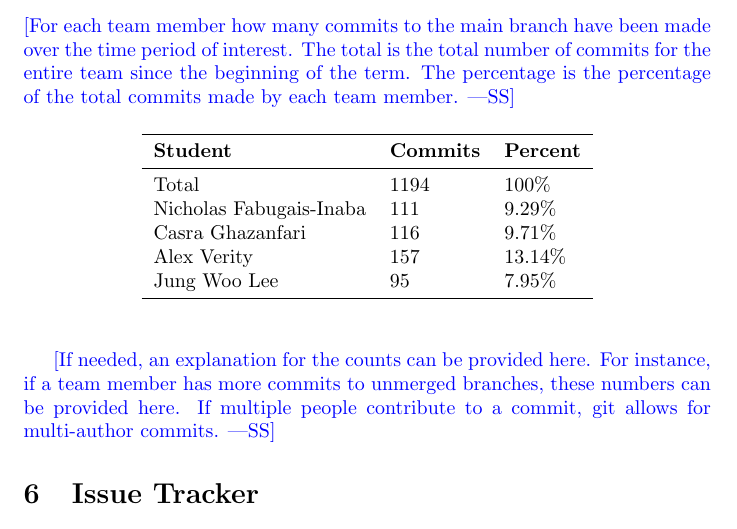
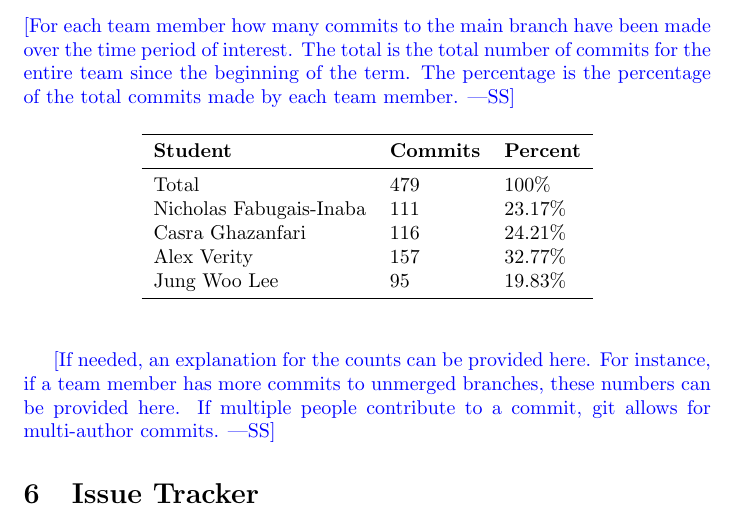
Before and after one commit to Nicholas-Fabugais-Inaba/Sandlot, a LaTeX document (docs/projMngmnt/Final_Team_Contrib.tex): part of page 3 of 4, cut so that both start at the same text. Compiled offline with pdfLaTeX.

Commit message:
fixed section 5

```diff
--- a/docs/projMngmnt/Final_Team_Contrib.tex
+++ b/docs/projMngmnt/Final_Team_Contrib.tex
@@ -139,11 +139,11 @@ percentage of the total commits made by each team member.}
 \toprule
 \textbf{Student} & \textbf{Commits} & \textbf{Percent}\\
 \midrule
-Total & 1194 & 100\% \\
-Nicholas Fabugais-Inaba & 111 & 9.29\% \\
-Casra Ghazanfari & 116 & 9.71\% \\
-Alex Verity & 157 & 13.14\% \\
-Jung Woo Lee & 95 & 7.95\% \\
+Total & 479 & 100\% \\
+Nicholas Fabugais-Inaba & 111 & 23.17\% \\
+Casra Ghazanfari & 116 & 24.21\% \\
+Alex Verity & 157 & 32.77\% \\
+Jung Woo Lee & 95 & 19.83\% \\
 \bottomrule
 \end{tabular}
 \end{table}
```
